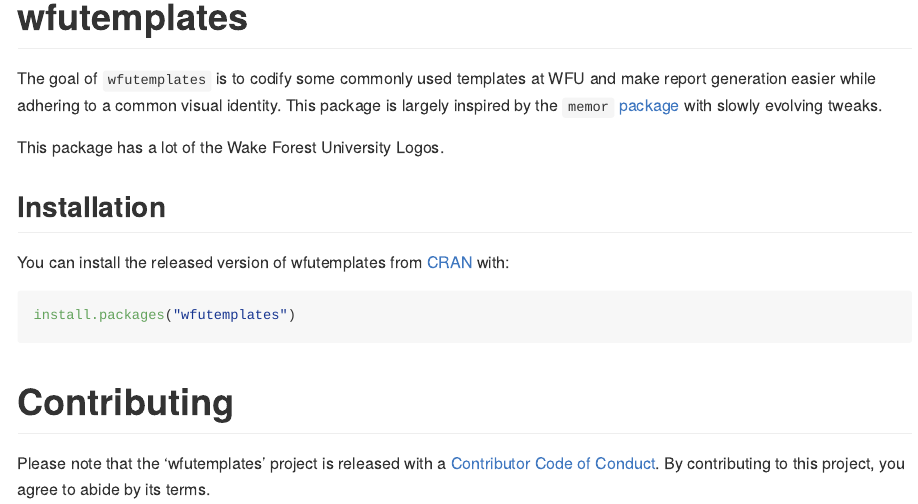
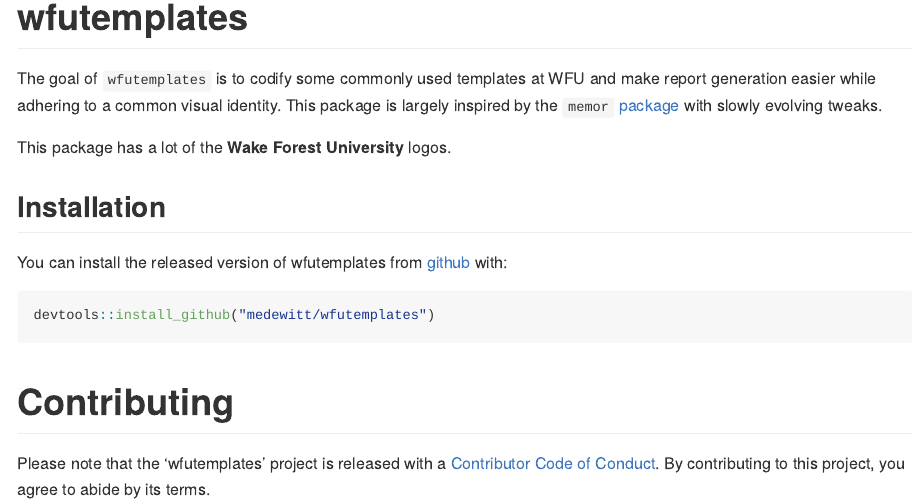
Before and after one commit to medewitt/wfu-templates, an R Markdown document (README.Rmd): the page in a window 1100 px wide, from its top. The pictures show the output file README.md that the author committed with the source, drawn offline in the style of GitHub.

Commit message:
readme update

````diff
--- a/README.Rmd
+++ b/README.Rmd
@@ -16,14 +16,14 @@
 
 The goal of `wfutemplates` is to codify some commonly used templates at WFU and make report generation easier while adhering to a common visual identity. This package is largely inspired by the `memor` [package](https://github.com/hebrewseniorlife/memor) with slowly evolving tweaks.
 
-This package has a lot of the Wake Forest University Logos.
+This package has a lot of the **Wake Forest University** logos.
 
 ## Installation
 
-You can install the released version of wfutemplates from [CRAN](https://CRAN.R-project.org) with:
+You can install the released version of wfutemplates from [github](https://github.com) with:
 
 ``` r
-install.packages("wfutemplates")
+devtools::install_github("medewitt/wfutemplates")
 ```
 # Contributing
 
````
Also changed, not shown: README.md.
